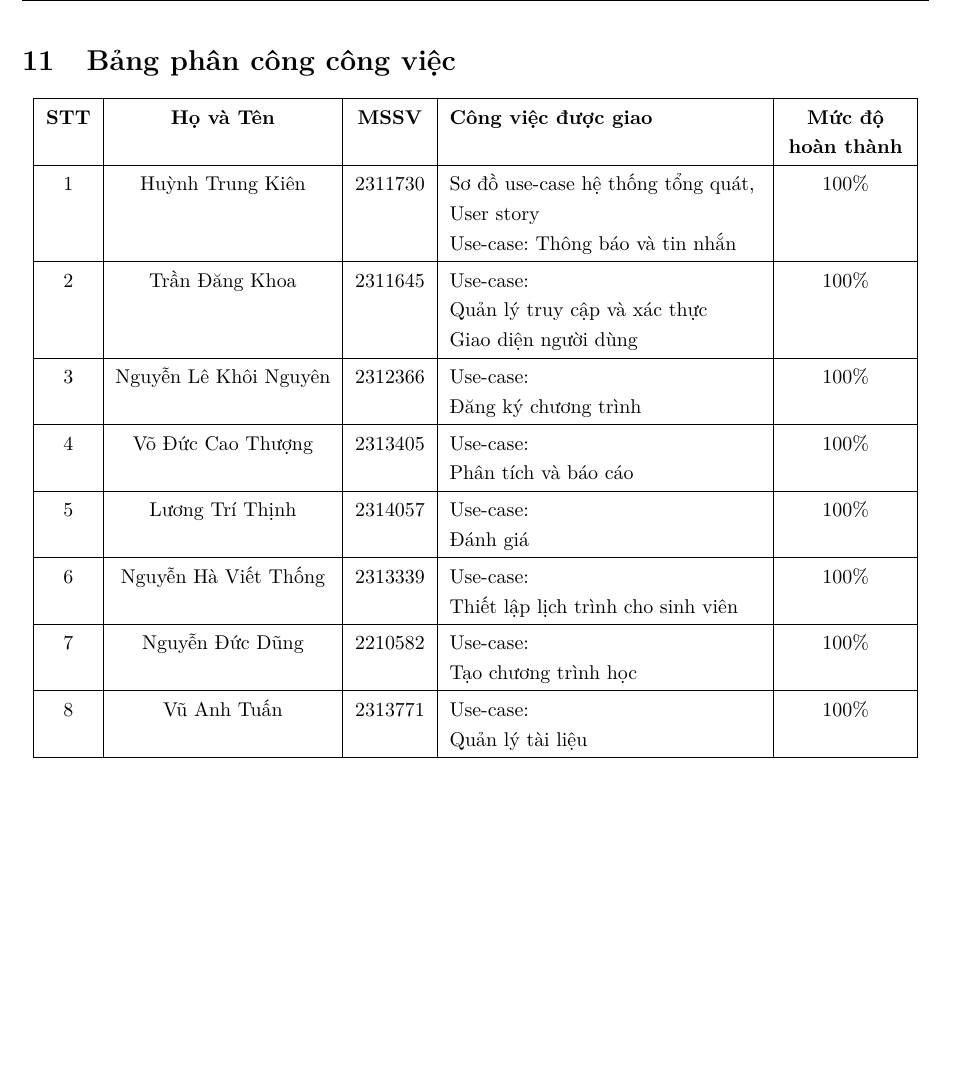
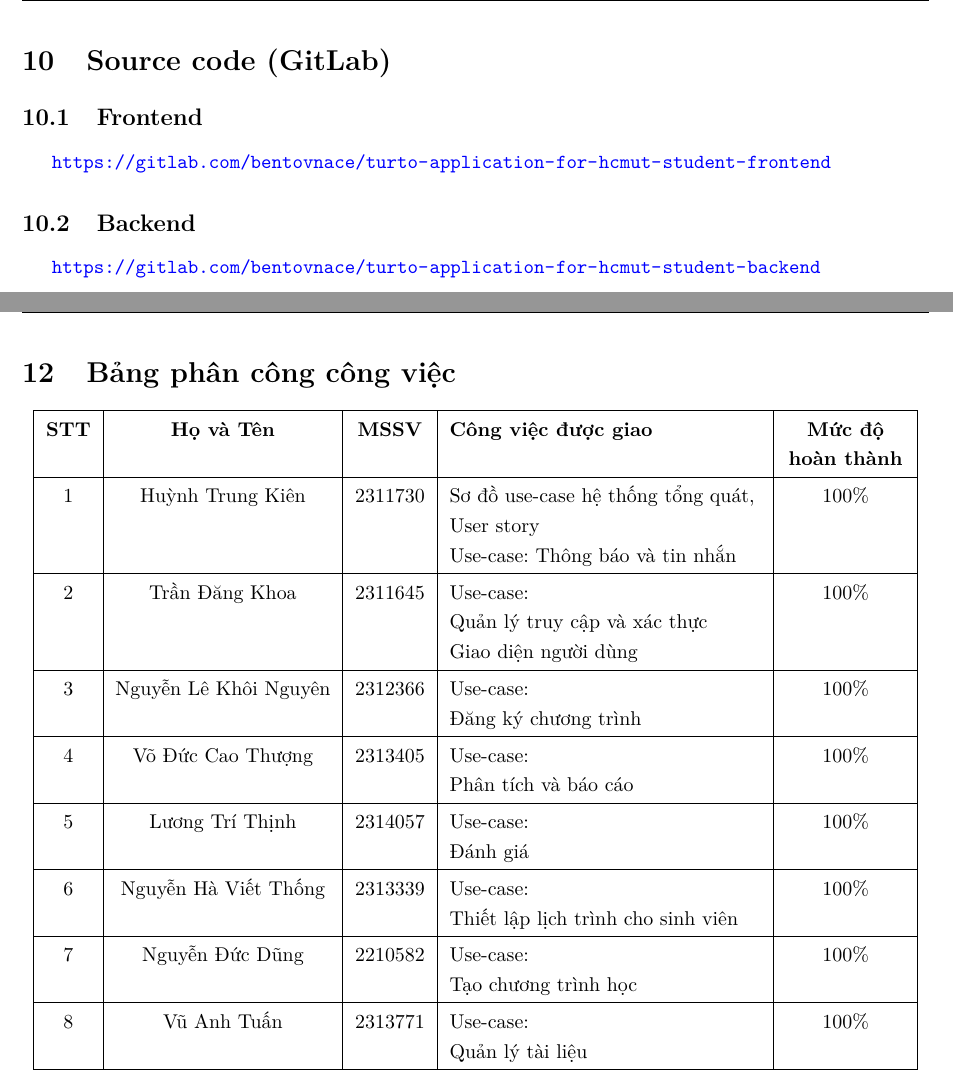
Before and after one commit to huynkien/Software_Engineering_Report, a LaTeX document (report.tex, which reads Chapters/Ch10_SourceCode.tex): part of page 198 of 198 before the commit and two parts of pages 197 and 199 of 199 after it, the two joined at a grey line, cut at the place of the change, the shorter picture padded with empty space. Compiled offline with pdfLaTeX.

Commit message:
add source code part

```diff
--- /dev/null
+++ b/Chapters/Ch10_SourceCode.tex
@@ -0,0 +1,6 @@
+\section{Source code (GitLab)}
+\subsection{Frontend}
+\url{https://gitlab.com/bentovnace/turto-application-for-hcmut-student-frontend}
+\subsection{Backend}
+\url{https://gitlab.com/bentovnace/turto-application-for-hcmut-student-backend}
+\newpage
--- a/report.tex
+++ b/report.tex
@@ -86,7 +86,8 @@
 \input{Chapters/Ch7_ClassDiagram.tex}
 \input{Chapters/Ch8_DevelopmentView.tex}
 \input{Chapters/Ch9_DeploymentView.tex}
-\input{Chapters/Ch10_GenerativeAI.tex}
+\input{Chapters/Ch10_SourceCode.tex}
+\input{Chapters/Ch11_GenerativeAI.tex}
 
 % -- BẢNG PHÂN CÔNG --
 \section{Bảng phân công công việc}
```
Also changed, not shown: Chapters/Ch11_GenerativeAI.tex (renamed from Chapters/Ch10_GenerativeAI.tex), 1 other file.
